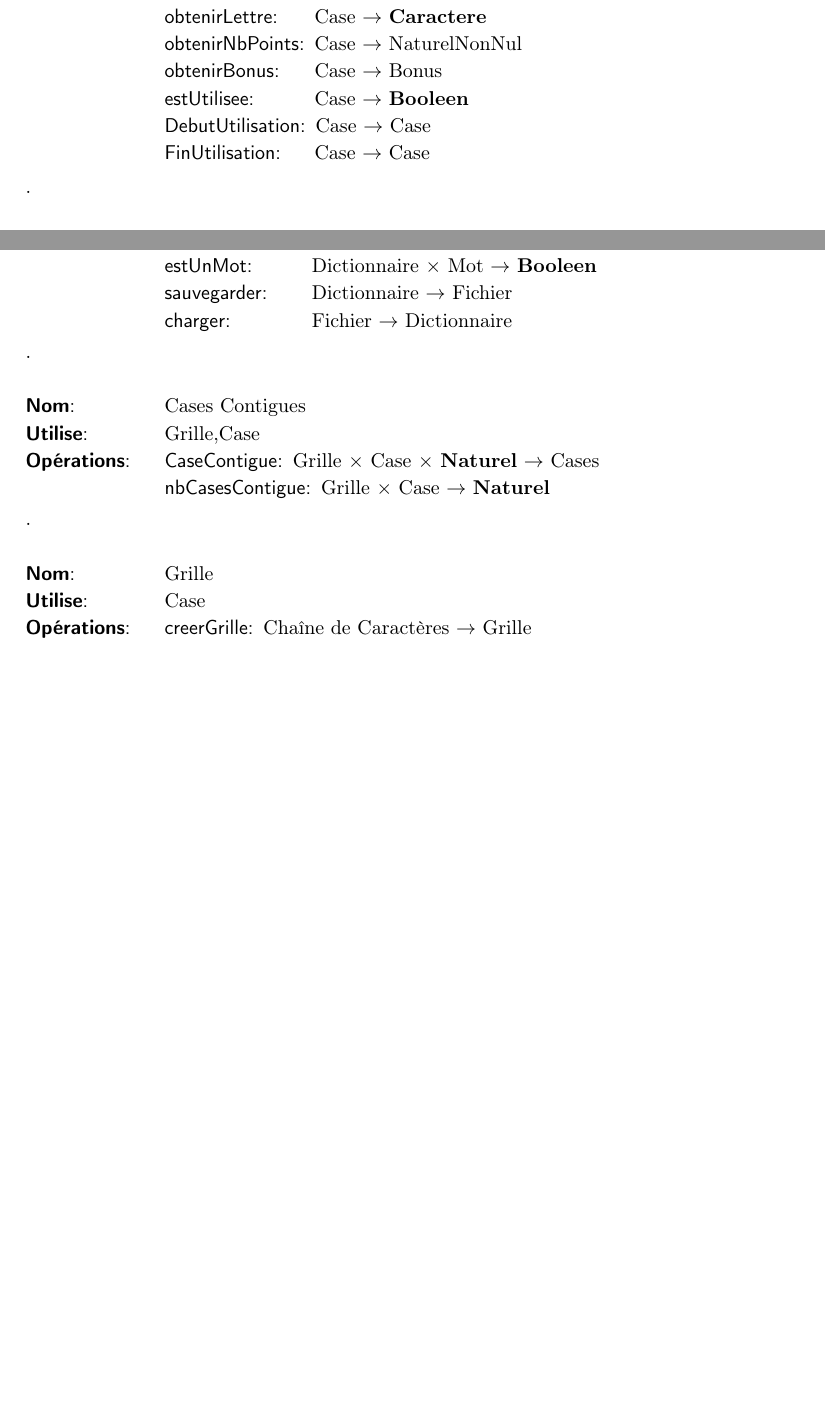
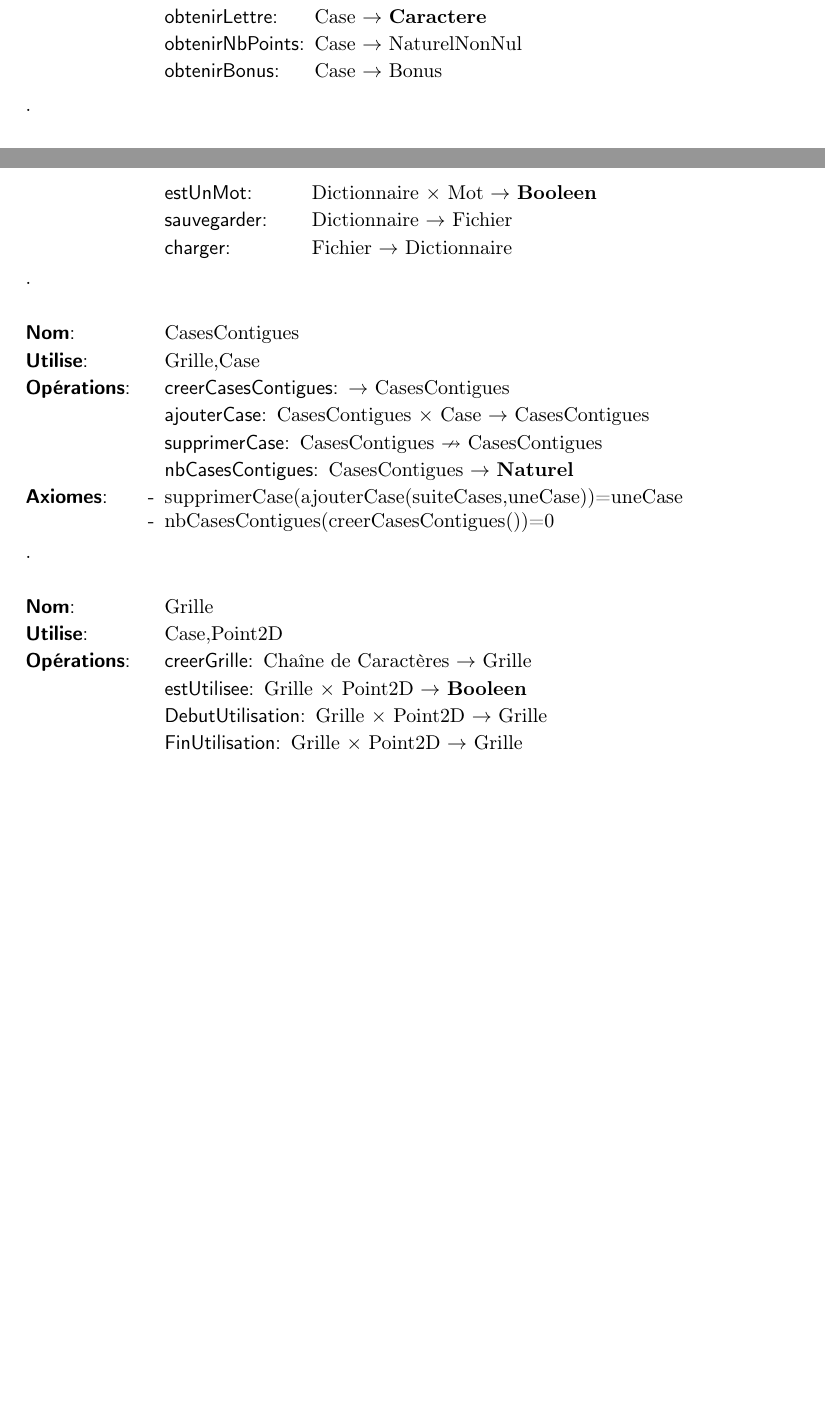
Before and after one commit to LeclercTanguy/RuzzleSolver, a LaTeX document (CRProjet.tex): two parts of pages 1 and 2 of 2, joined at a grey line, cut so that both start at the same text, the shorter picture padded with empty space. Compiled offline with pdfLaTeX.

Commit message:
TAD CasesContigues et Grille

```diff
--- a/CRProjet.tex
+++ b/CRProjet.tex
@@ -30,9 +30,6 @@
 			\tadOperation{obtenirLettre}{\tadUnParam{Case}}{\tadUnParam{\caractere}}
 			\tadOperation{obtenirNbPoints}{\tadUnParam{Case}}{\tadUnParam{NaturelNonNul}}
 			\tadOperation{obtenirBonus}{\tadUnParam{Case}}{\tadUnParam{Bonus}}
-			\tadOperation{estUtilisee}{\tadUnParam{Case}}{\tadUnParam{\booleen}}
-			\tadOperation{DebutUtilisation}{\tadUnParam{Case}}{\tadUnParam{Case}}
-			\tadOperation{FinUtilisation}{\tadUnParam{Case}}{\tadUnParam{Case}}
 		\end{tadOperations}
 	\end{tad}
 	.\\
@@ -76,19 +73,28 @@
 	\end{tad}
 	.\\
 	\begin{tad}
-		\tadNom{Cases Contigues}
+		\tadNom{CasesContigues}
 		\tadDependances{Grille,Case}
 		\begin{tadOperations}{}
-			\tadOperation{CaseContigue}{\tadTroisParams{Grille}{Case}{\naturel}}{\tadUnParam{Cases}}
-			\tadOperation{nbCasesContigue}{\tadDeuxParams{Grille}{Case}}{\tadUnParam{\naturel}}
+			\tadOperation{creerCasesContigues}{}{\tadUnParam{CasesContigues}}
+			\tadOperation{ajouterCase}{\tadDeuxParams{CasesContigues}{Case}}{\tadUnParam{CasesContigues}}
+			\tadOperationAvecPreconditions{supprimerCase}{\tadUnParam{CasesContigues}}{\tadUnParam{CasesContigues}}
+			\tadOperation{nbCasesContigues}{\tadUnParam{CasesContigues}}{\tadUnParam{\naturel}}
 		\end{tadOperations}
+		\begin{tadAxiomes}
+			\tadAxiome{supprimerCase(ajouterCase(suiteCases,uneCase))=uneCase}
+			\tadAxiome{nbCasesContigues(creerCasesContigues())=0}
+		\end{tadAxiomes}
 	\end{tad}
 	.\\
 	\begin{tad}
 		\tadNom{Grille}
-		\tadDependances{Case}
+		\tadDependances{Case,Point2D}
 		\begin{tadOperations}{}
 			\tadOperation{creerGrille}{\tadUnParam{Chaîne de Caractères}}{\tadUnParam{Grille}}
+			\tadOperation{estUtilisee}{\tadDeuxParams{Grille}{Point2D}}{\tadUnParam{\booleen}}
+			\tadOperation{DebutUtilisation}{\tadDeuxParams{Grille}{Point2D}}{\tadUnParam{Grille}}
+			\tadOperation{FinUtilisation}{\tadDeuxParams{Grille}{Point2D}}{\tadUnParam{Grille}}
 		\end{tadOperations}
 	\end{tad}
 
```
